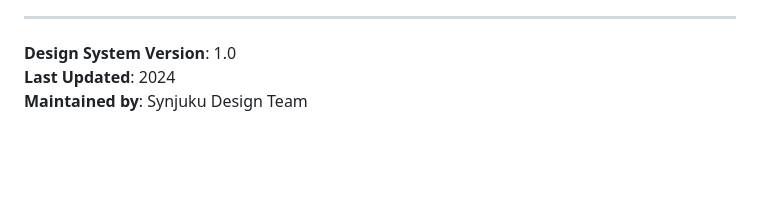
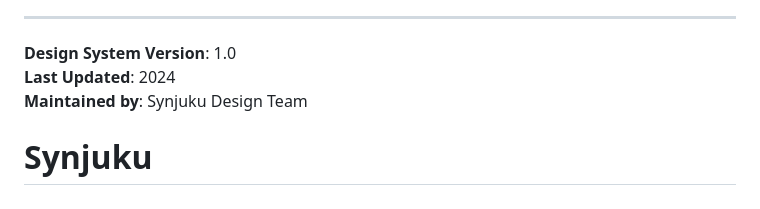
Before and after one commit to Garystillalive/Synjuku, a Markdown page: README.md, the part around the change. Rendered like a GitHub page; blank space fills up the shorter version.

```diff
--- a/README.md
+++ b/README.md
@@ -356,3 +356,5 @@ Prototype_web/
 **Design System Version**: 1.0
 **Last Updated**: 2024
 **Maintained by**: Synjuku Design Team
+
+# Synjuku
```
